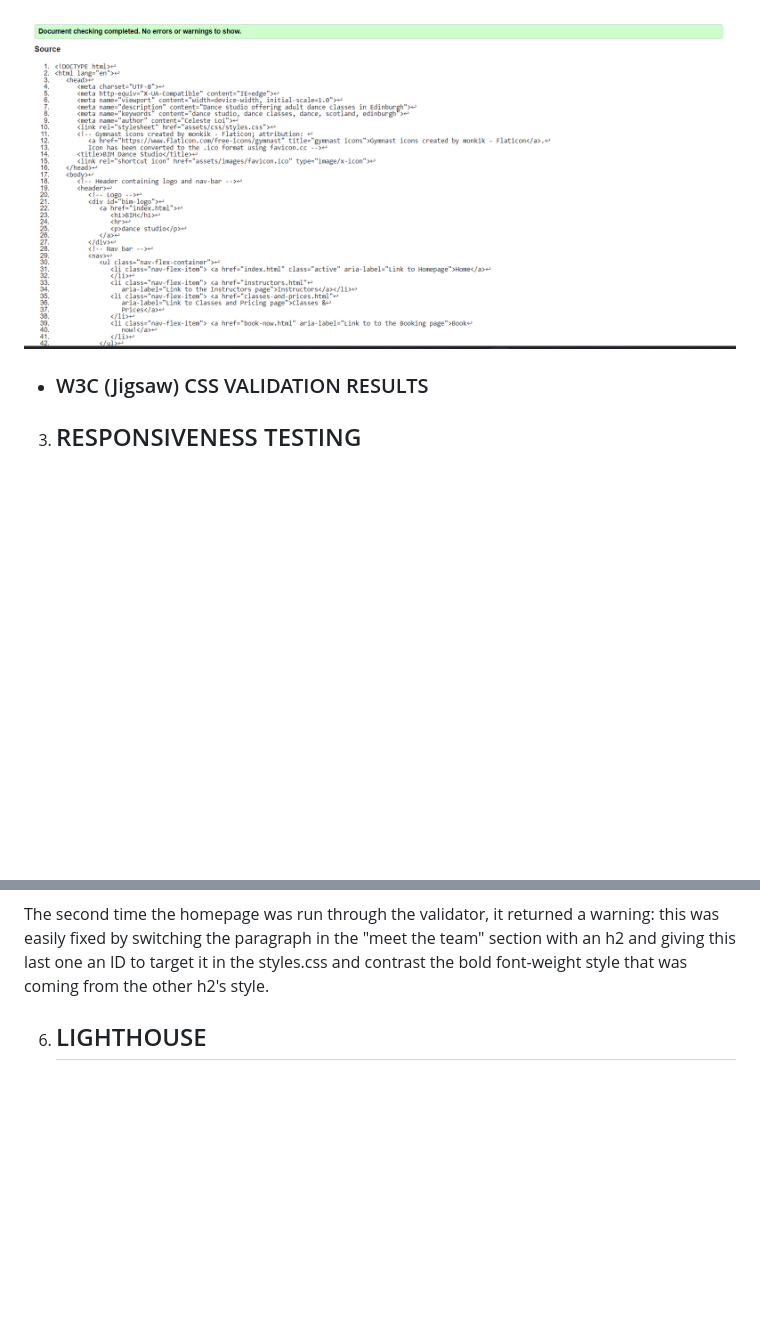
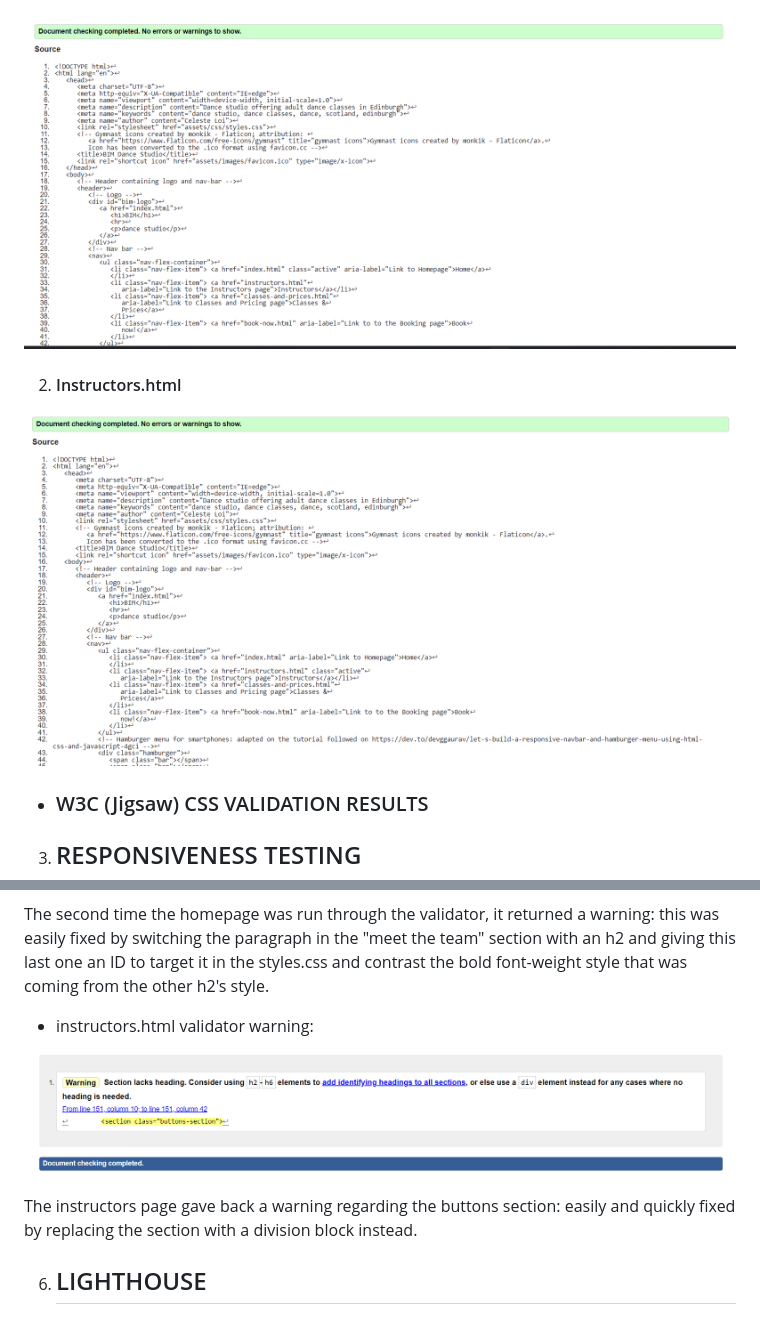
Before and after one commit to lestece/BIM-Dance-Studio, a Markdown page: TESTING.md, 2 parts joined by grey strips. Rendered like a GitHub page; pictures changed too: docs/TESTING-images/instructors-page-validated.png (added), docs/TESTING-images/instructors-page-validation-warning.png (added); blank space fills up the shorter version.

Commit message:
Change the buttons section for a div in the instructors page due to the warning in the html validator and document it in the testing. Also add he validated instructors.html

```diff
--- a/TESTING.md
+++ b/TESTING.md
@@ -11,6 +11,10 @@ All HTML and CSS code for BIM Dance Studio website has been passed through the W
 1) #### Index.html
 
 ![index.html validated](docs/TESTING-images/homepage-validated.png)
+
+2) #### Instructors.html
+
+![instructors.html validated](docs/TESTING-images/instructors-page-validated.png)
 
 - ### W3C (Jigsaw) CSS VALIDATION RESULTS
 
@@ -27,6 +31,12 @@ All HTML and CSS code for BIM Dance Studio website has been passed through the W
 
 The second time the homepage was run through the validator, it returned a warning: this was easily fixed by switching the paragraph in the "meet the team" section with an h2 and giving this last one an ID to target it in the styles.css and contrast the bold font-weight style that was coming from the other h2's style.
 
+- instructors.html validator warning:
+
+![instructors.html validator warning](docs/TESTING-images/instructors-page-validation-warning.png)
+
+The instructors page gave back a warning regarding the buttons section: easily and quickly fixed by replacing the section with a division block instead.
+
 6) ## LIGHTHOUSE
 
 7) ## USER TESTING
```
Also changed, not shown: 1 other file.
